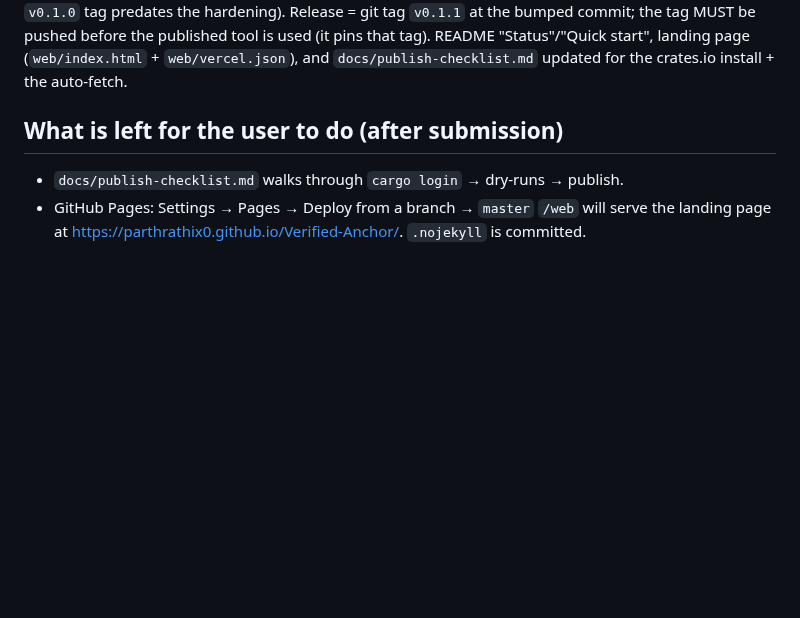
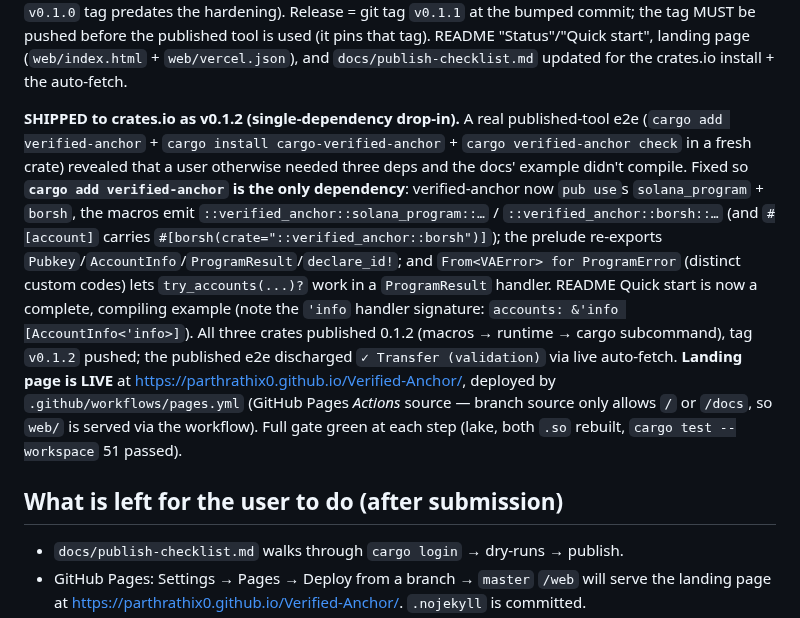
Before and after one commit to ParthRathix0/Verified-Anchor, a Markdown page: HANDOVER.md, the part around the change. GitHub-like rendering; blank space fills up the shorter version.

```diff
--- a/HANDOVER.md
+++ b/HANDOVER.md
@@ -177,6 +177,23 @@ hardened Lean lib must match the macros, and the `v0.1.0` tag predates the harde
 git tag `v0.1.1` at the bumped commit; the tag MUST be pushed before the published tool is used
 (it pins that tag). README "Status"/"Quick start", landing page (`web/index.html` + `web/vercel.json`),
 and `docs/publish-checklist.md` updated for the crates.io install + the auto-fetch.
+
+**SHIPPED to crates.io as v0.1.2 (single-dependency drop-in).** A real published-tool e2e
+(`cargo add verified-anchor` + `cargo install cargo-verified-anchor` + `cargo verified-anchor
+check` in a fresh crate) revealed that a user otherwise needed three deps and the docs' example
+didn't compile. Fixed so **`cargo add verified-anchor` is the only dependency**: verified-anchor
+now `pub use`s `solana_program` + `borsh`, the macros emit `::verified_anchor::solana_program::…`
+/ `::verified_anchor::borsh::…` (and `#[account]` carries `#[borsh(crate="::verified_anchor::borsh")]`);
+the prelude re-exports `Pubkey`/`AccountInfo`/`ProgramResult`/`declare_id!`; and
+`From<VAError> for ProgramError` (distinct custom codes) lets `try_accounts(...)?` work in a
+`ProgramResult` handler. README Quick start is now a complete, compiling example (note the
+`'info` handler signature: `accounts: &'info [AccountInfo<'info>]`). All three crates published
+0.1.2 (macros → runtime → cargo subcommand), tag `v0.1.2` pushed; the published e2e discharged
+`✓ Transfer (validation)` via live auto-fetch. **Landing page is LIVE** at
+<https://parthrathix0.github.io/Verified-Anchor/>, deployed by `.github/workflows/pages.yml`
+(GitHub Pages *Actions* source — branch source only allows `/` or `/docs`, so `web/` is served
+via the workflow). Full gate green at each step (lake, both `.so` rebuilt, `cargo test
+--workspace` 51 passed).
 
 ## What is left for the user to do (after submission)
 
```
Also changed, not shown: README.md (+8 -9 lines).
